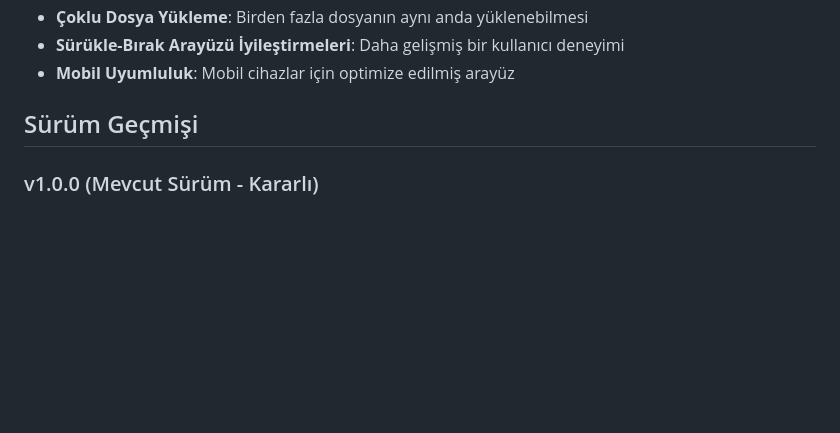
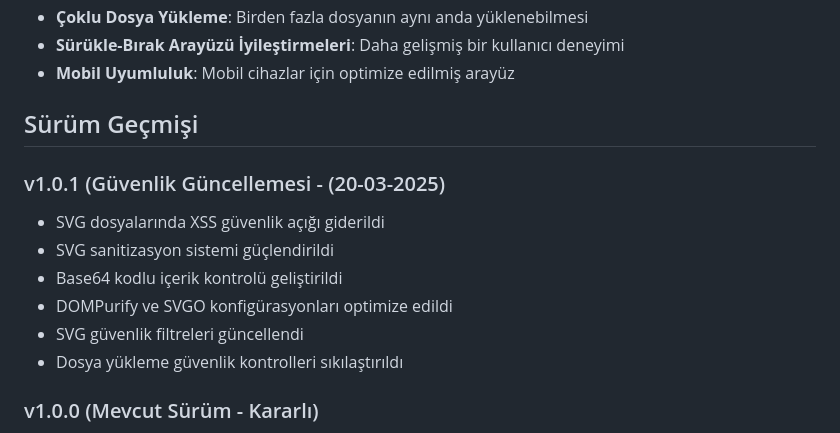
Before and after one commit to umutcrs/fileup, a Markdown page: README.md, the part around the change. GitHub-like rendering; blank space fills up the shorter version.

```diff
--- a/README.md
+++ b/README.md
@@ -136,6 +136,15 @@ Sistem üzerinde 5 farklı güvenlik testi gerçekleştirildi ve tüm testler ba
 
 ## Sürüm Geçmişi
 
+### v1.0.1 (Güvenlik Güncellemesi - (20-03-2025)
+- SVG dosyalarında XSS güvenlik açığı giderildi
+- SVG sanitizasyon sistemi güçlendirildi
+- Base64 kodlu içerik kontrolü geliştirildi
+- DOMPurify ve SVGO konfigürasyonları optimize edildi
+- SVG güvenlik filtreleri güncellendi
+- Dosya yükleme güvenlik kontrolleri sıkılaştırıldı
+
+
 ### v1.0.0 (Mevcut Sürüm - Kararlı)
 - İlk kararlı sürüm yayınlandı
 - Tüm güvenlik önlemleri tam olarak implemente edildi
```
